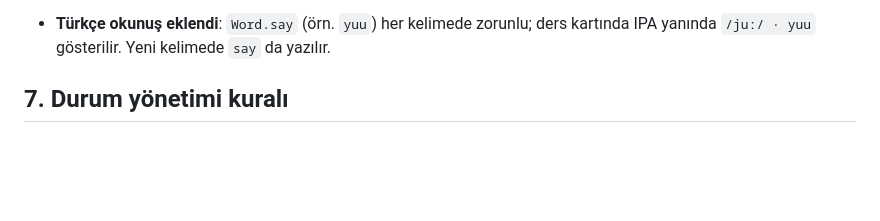
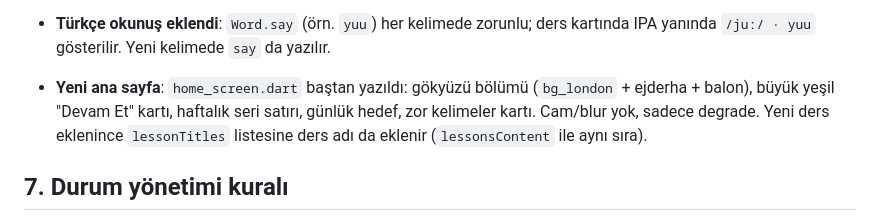
Before and after one commit to cngz190505/hop-english, a Markdown page: AGENTS.md, the part around the change. GitHub-like rendering; blank space fills up the shorter version.

```diff
--- a/AGENTS.md
+++ b/AGENTS.md
@@ -153,6 +153,7 @@ Her değişiklikten sonra buraya yazılır ve güncel AGENTS.md kullanıcıya do
 - **Titreşim Duolingo gibi güçlendirildi** (`fx.dart`): doğru 3 darbe, yanlış 5 darbe, kutlama 10 darbe; her darbede `vibrate` + `heavyImpact`. Ek paket yok.
 - **Ders 2 (Kendini Tanıtma) eklendi**: `lesson_data.dart` içinde `lesson2Words` (10 kelime), `lessonsContent` listesinde. `openLesson1` yerine `openLesson(context, index)` var; `LessonScreen`, `QuizScreen`, `ResultScreen` `lessonIndex` taşır ve `completeLesson(index)` doğru dersi işaretler. Ders haritasında içerik hazır ders sayısı `lessonsContent.length`'ten gelir. Ana sayfa butonu sıradaki dersi açar, ilerleme çubuğu öğrenilen kelime/toplam kelime gösterir. Derlenip denenmedi.
 - **Türkçe okunuş eklendi**: `Word.say` (örn. `yuu`) her kelimede zorunlu; ders kartında IPA yanında `/juː/ · yuu` gösterilir. Yeni kelimede `say` da yazılır.
+- **Yeni ana sayfa**: `home_screen.dart` baştan yazıldı: gökyüzü bölümü (`bg_london` + ejderha + balon), büyük yeşil "Devam Et" kartı, haftalık seri satırı, günlük hedef, zor kelimeler kartı. Cam/blur yok, sadece degrade. Yeni ders eklenince `lessonTitles` listesine ders adı da eklenir (`lessonsContent` ile aynı sıra).
 
 ## 7. Durum yönetimi kuralı
 
```
